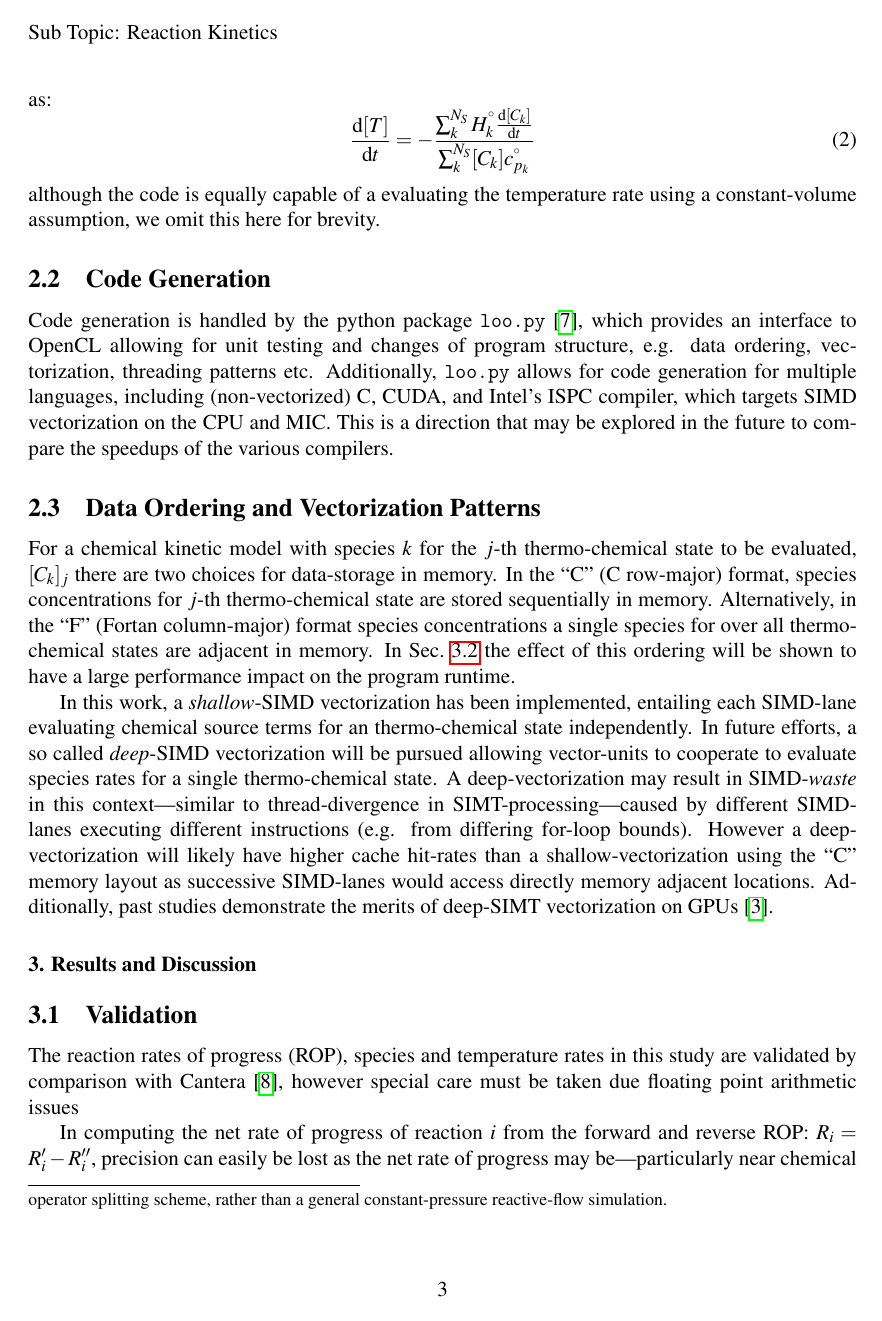
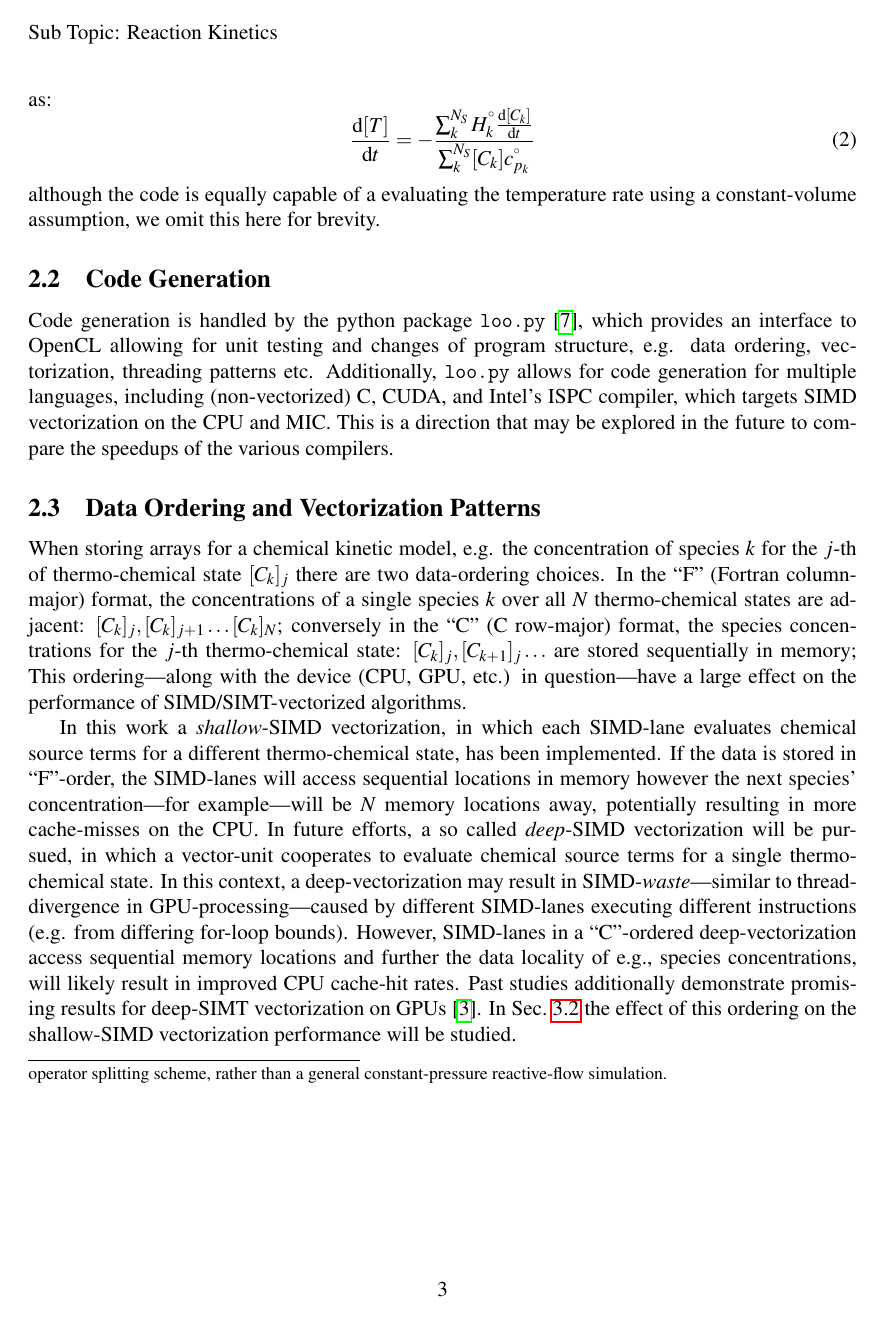
Before and after one commit to skyreflectedinmirrors/NCM_paper, a LaTeX document (paper.tex): page 3 of 6. Compiled offline with pdfLaTeX.

Commit message:
update data ordering discussion

```diff
--- a/paper.tex
+++ b/paper.tex
@@ -127,16 +127,19 @@ Additionally, \texttt{loo.py} allows for code generation for multiple languages,
 This is a direction that may be explored in the future to compare the speedups of the various compilers.
 
 \subsection{Data Ordering and Vectorization Patterns}
-For a chemical kinetic model with species $k$ for the $j$-th thermo-chemical state to be evaluated, $[C_k]_j$ there are two choices for data-storage in memory.
-In the ``C'' (C row-major) format, species concentrations for $j$-th thermo-chemical state are stored sequentially in memory.
-Alternatively, in the ``F'' (Fortan column-major) format species concentrations a single species for over all thermo-chemical states are adjacent in memory.
-In Sec.~\ref{S:results} the effect of this ordering will be shown to have a large performance impact on the program runtime.
+\label{S:data}
+When storing arrays for a chemical kinetic model, e.g. the concentration of species $k$ for the $j$-th of thermo-chemical state $[C_k]_j$ there are two data-ordering choices.
+In the ``F'' (Fortran column-major) format, the concentrations of a single species $k$ over all $N$ thermo-chemical states are adjacent: $[C_k]_j, [C_k]_{j + 1}\ldots[C_k]_{N}$;
+conversely in the ``C'' (C row-major) format, the species concentrations for the $j$-th thermo-chemical state: $[C_k]_j, [C_{k+1}]_j\ldots$ are stored sequentially in memory;
+This ordering---along with the device (CPU, GPU, etc.) in question---have a large effect on the performance of SIMD\slash SIMT-vectorized algorithms.
 
-In this work, a \textit{shallow}-SIMD vectorization has been implemented, entailing each SIMD-lane evaluating chemical source terms for an thermo-chemical state independently.
-In future efforts, a so called \textit{deep}-SIMD vectorization will be pursued allowing vector-units to cooperate to evaluate species rates for a single thermo-chemical state.
-A deep-vectorization may result in SIMD-\textit{waste} in this context---similar to thread-divergence in SIMT-processing---caused by different SIMD-lanes executing different instructions (e.g. from differing for-loop bounds).
-However a deep-vectorization will likely have higher cache hit-rates than a shallow-vectorization using the ``C'' memory layout as successive SIMD-lanes would access directly memory adjacent locations.
-Additionally, past studies demonstrate the merits of deep-SIMT vectorization on GPUs~\cite{Sewerin20151375}.
+In this work a \textit{shallow}-SIMD vectorization, in which each SIMD-lane evaluates chemical source terms for a different thermo-chemical state, has been implemented.
+If the data is stored in ``F''-order, the SIMD-lanes will access sequential locations in memory however the next species' concentration---for example---will be $N$ memory locations away, potentially resulting in more cache-misses on the CPU.
+In future efforts, a so called \textit{deep}-SIMD vectorization will be pursued, in which a vector-unit cooperates to evaluate chemical source terms for a single thermo-chemical state.
+In this context, a deep-vectorization may result in SIMD-\textit{waste}---similar to thread-divergence in GPU-processing---caused by different SIMD-lanes executing different instructions (e.g. from differing for-loop bounds).
+However, SIMD-lanes in a ``C''-ordered deep-vectorization access sequential memory locations and further the data locality of e.g., species concentrations, will likely result in improved CPU cache-hit rates.
+Past studies additionally demonstrate promising results for deep-SIMT vectorization on GPUs~\cite{Sewerin20151375}.
+In Sec.~\ref{S:results} the effect of this ordering on the shallow-SIMD vectorization performance will be studied.
 
 \section{Results and Discussion}
 \subsection{Validation}
```
